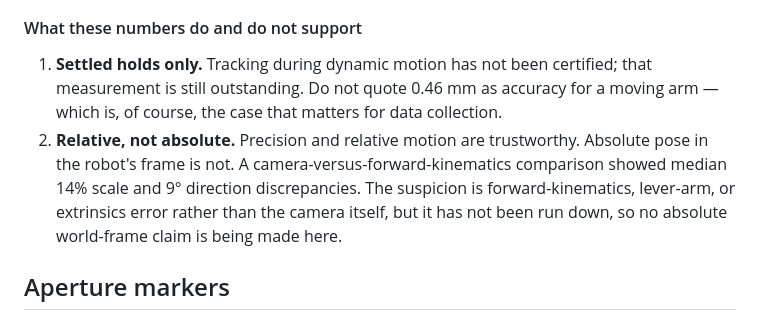
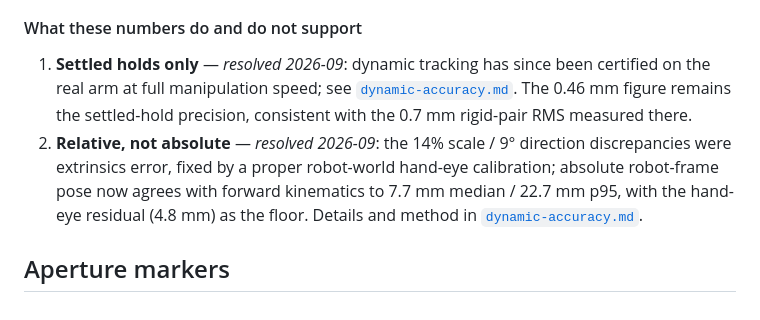
Before and after one commit to YosubShin/yam-umi, a Markdown page: pos-tracking/README.md, the part around the change. Drawn GitHub-style.

```diff
--- a/pos-tracking/README.md
+++ b/pos-tracking/README.md
@@ -123,15 +123,17 @@ is replugged, so reapply them at the start of every session — or with a udev r
 
 #### What these numbers do and do not support
 
-1. **Settled holds only.** Tracking during dynamic motion has not been certified;
-   that measurement is still outstanding. Do not quote 0.46 mm as accuracy for a
-   moving arm — which is, of course, the case that matters for data collection.
-2. **Relative, not absolute.** Precision and relative motion are trustworthy.
-   Absolute pose in the robot's frame is not. A camera-versus-forward-kinematics
-   comparison showed median 14% scale and 9° direction discrepancies. The
-   suspicion is forward-kinematics, lever-arm, or extrinsics error rather than the
-   camera itself, but it has not been run down, so no absolute world-frame claim
-   is being made here.
+1. **Settled holds only** — *resolved 2026-09*: dynamic tracking has since
+   been certified on the real arm at full manipulation speed; see
+   [`dynamic-accuracy.md`](dynamic-accuracy.md). The 0.46 mm figure remains
+   the settled-hold precision, consistent with the 0.7 mm rigid-pair RMS
+   measured there.
+2. **Relative, not absolute** — *resolved 2026-09*: the 14% scale / 9°
+   direction discrepancies were extrinsics error, fixed by a proper
+   robot-world hand-eye calibration; absolute robot-frame pose now agrees
+   with forward kinematics to 7.7 mm median / 22.7 mm p95, with the
+   hand-eye residual (4.8 mm) as the floor. Details and method in
+   [`dynamic-accuracy.md`](dynamic-accuracy.md).
 
 <!-- TODO: publish the calibration procedure itself — how the bundle solve is run
      and what it outputs — so someone else can reproduce these numbers rather than
```
Also changed, not shown: README.md (+16 -13 lines), pos-tracking/dynamic-accuracy.md (added, +100 -0 lines).
